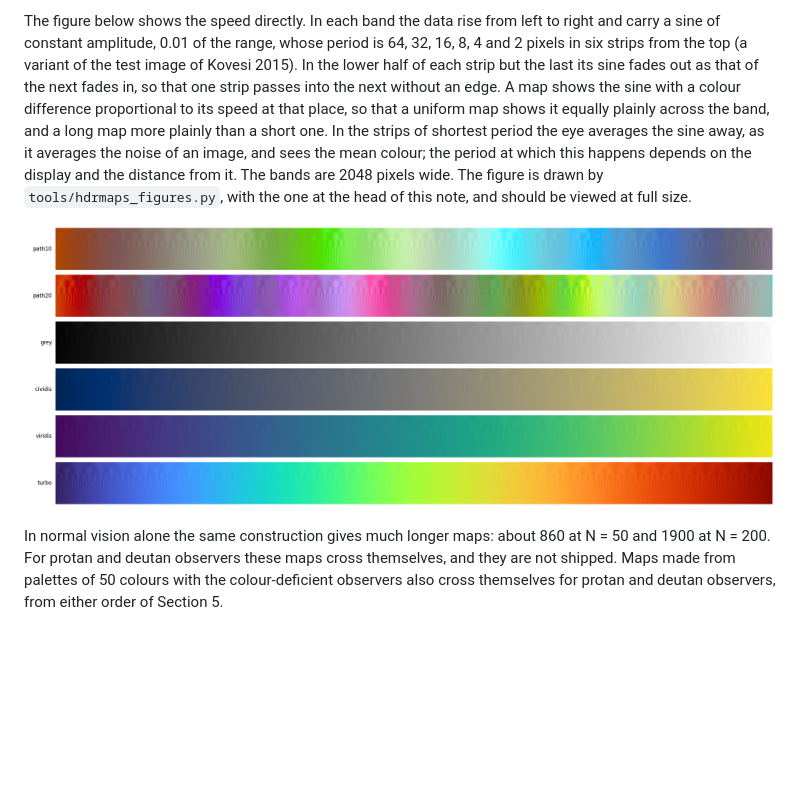
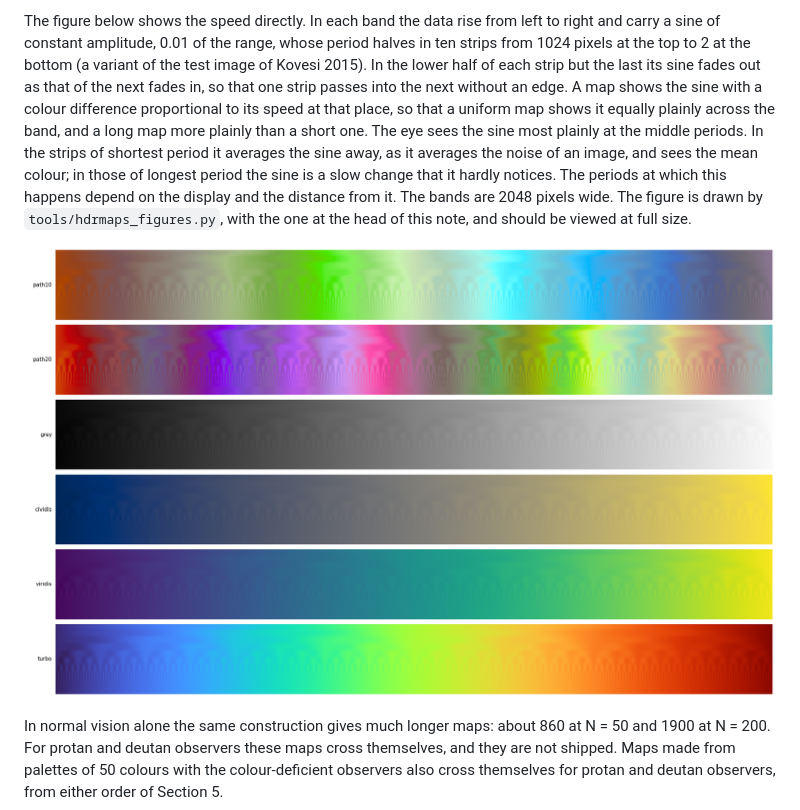
Before and after one commit to DavidLister/cmapkit, a Markdown page: docs/hdrmaps.md, the part around the change. GitHub-like rendering; pictures changed too: docs/img/hdrmaps_ripple.png; blank space fills up the shorter version.

```diff
--- a/docs/hdrmaps.md
+++ b/docs/hdrmaps.md
@@ -200,16 +200,18 @@ standard deviations of their noise.
 
 The figure below shows the speed directly. In each band the data rise from
 left to right and carry a sine of constant amplitude, 0.01 of the range,
-whose period is 64, 32, 16, 8, 4 and 2 pixels in six strips from the top (a
-variant of the test image of Kovesi 2015). In the lower half of each strip
-but the last its sine fades out as that of the next fades in, so that one
-strip passes into the next without an edge. A map shows the sine with a
-colour difference proportional to its speed at that place, so that a
+whose period halves in ten strips from 1024 pixels at the top to 2 at the
+bottom (a variant of the test image of Kovesi 2015). In the lower half of
+each strip but the last its sine fades out as that of the next fades in, so
+that one strip passes into the next without an edge. A map shows the sine
+with a colour difference proportional to its speed at that place, so that a
 uniform map shows it equally plainly across the band, and a long map more
-plainly than a short one. In the strips of shortest period the eye averages
-the sine away, as it averages the noise of an image, and sees the mean
-colour; the period at which this happens depends on the display and the
-distance from it. The bands are 2048 pixels wide. The figure is drawn by
+plainly than a short one. The eye sees the sine most plainly at the middle
+periods. In the strips of shortest period it averages the sine away, as it
+averages the noise of an image, and sees the mean colour; in those of
+longest period the sine is a slow change that it hardly notices. The
+periods at which this happens depend on the display and the distance from
+it. The bands are 2048 pixels wide. The figure is drawn by
 `tools/hdrmaps_figures.py`, with the one at the head of this note, and
 should be viewed at full size.
 
```
Also changed, not shown: README.md (+14 -12 lines), 1 other file.
